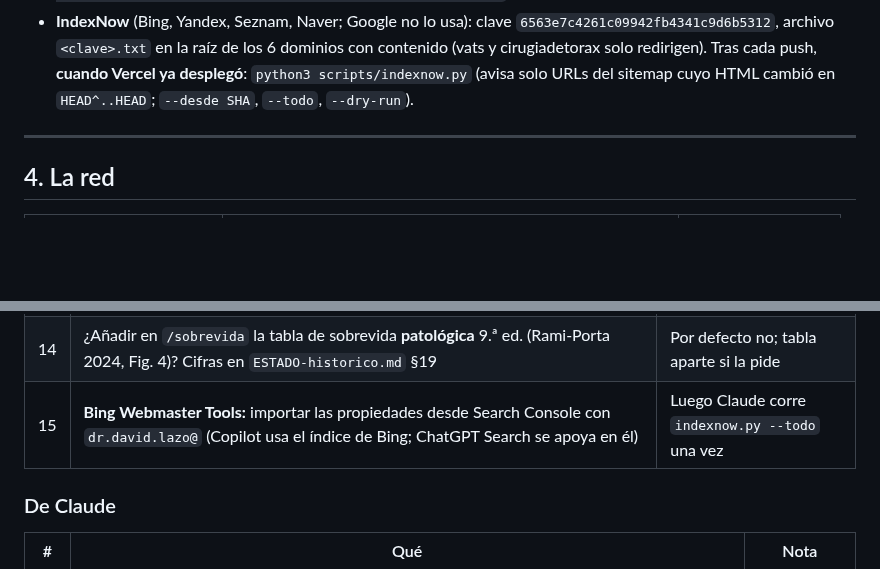
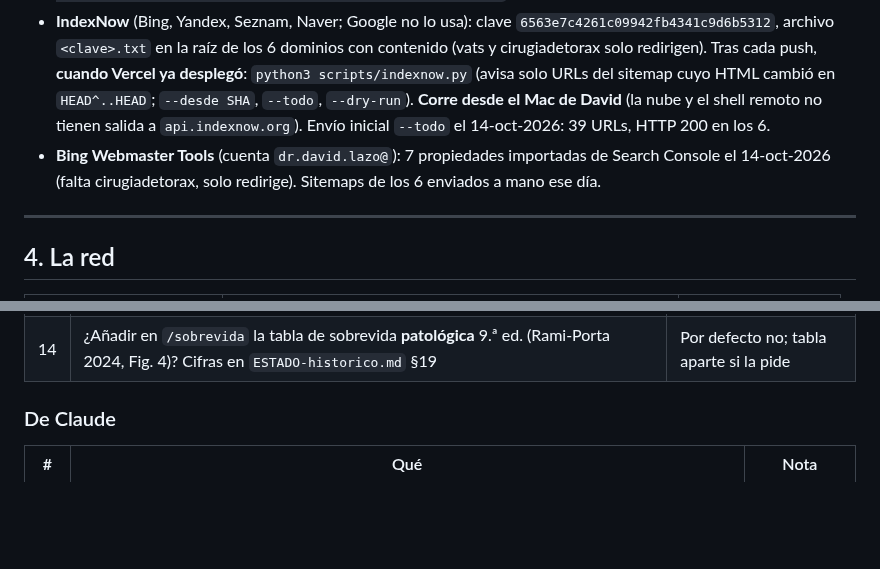
Before and after one commit to dlazotorax/lazoweb, a Markdown page: ESTADO.md, 2 parts joined by grey strips. GitHub-like rendering; blank space fills up the shorter version.

Commit message:
ESTADO: Bing Webmaster Tools importado, sitemaps enviados, IndexNow inicial (39 URLs, 200)
Co-Authored-By: Claude Opus 5.5 <noreply@anthropic.com>
Claude-Session: https://claude.ai/code/session_01NTZZ2o8cPKvgz9BwnFQNMW

```diff
--- a/ESTADO.md
+++ b/ESTADO.md
@@ -92,6 +92,10 @@ Correr `python3 scripts/audit.py` y **no pushear con hallazgos**.
   archivo `<clave>.txt` en la raíz de los 6 dominios con contenido (vats y cirugiadetorax solo redirigen).
   Tras cada push, **cuando Vercel ya desplegó**: `python3 scripts/indexnow.py` (avisa solo URLs del sitemap
   cuyo HTML cambió en `HEAD^..HEAD`; `--desde SHA`, `--todo`, `--dry-run`).
+  **Corre desde el Mac de David** (la nube y el shell remoto no tienen salida a `api.indexnow.org`).
+  Envío inicial `--todo` el 14-oct-2026: 39 URLs, HTTP 200 en los 6.
+- **Bing Webmaster Tools** (cuenta `dr.david.lazo@`): 7 propiedades importadas de Search Console el
+  14-oct-2026 (falta cirugiadetorax, solo redirige). Sitemaps de los 6 enviados a mano ese día.
 
 ---
 
@@ -232,7 +236,6 @@ que el resto es lento.
 | 12 | Guardar copia del brochure de la V Jornada Clínica Alemana (oct-2023) | Está en un servidor de cursos |
 | 13 | cancerpulmonar `/sobrevida`, bloque «El impacto del diagnóstico precoz»: «más del 60 % de los cánceres pulmonares en Chile se diagnostican en estadio III o IV» **no tiene fuente**. ¿Retirar o dar fuente? | No tocar hasta que decida (§1.1) |
 | 14 | ¿Añadir en `/sobrevida` la tabla de sobrevida **patológica** 9.ª ed. (Rami-Porta 2024, Fig. 4)? Cifras en `ESTADO-historico.md` §19 | Por defecto no; tabla aparte si la pide |
-| 15 | **Bing Webmaster Tools:** importar las propiedades desde Search Console con `dr.david.lazo@` (Copilot usa el índice de Bing; ChatGPT Search se apoya en él) | Luego Claude corre `indexnow.py --todo` una vez |
 
 ### De Claude
 
```
